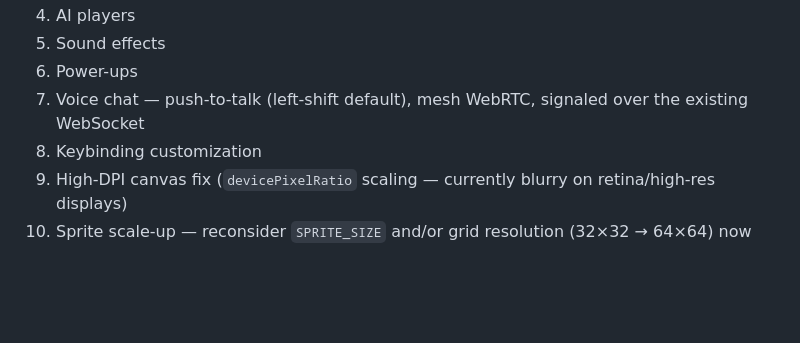
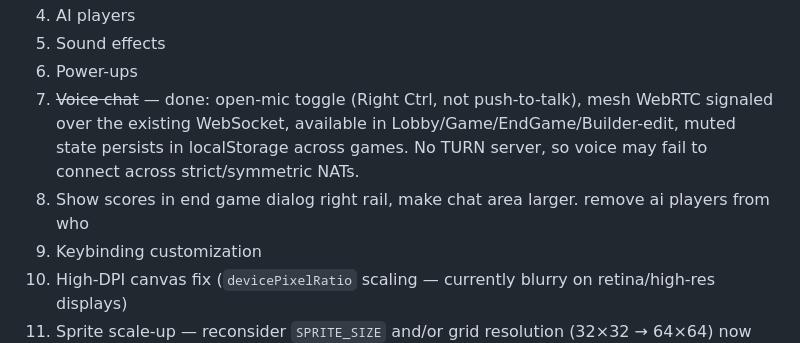
Before and after one commit to Pie-Laboratories-LLC/embuscade, a Markdown page: TODOS.md, the part around the change. Drawn GitHub-style; blank space fills up the shorter version.

```diff
--- a/TODOS.md
+++ b/TODOS.md
@@ -8,7 +8,8 @@ Good — here's the full list as it stands, reordered per tonight's adjustments:
 5. AI players
 7. Sound effects
 6. Power-ups
-4. Voice chat — push-to-talk (left-shift default), mesh WebRTC, signaled over the existing WebSocket
+4. ~~Voice chat~~ — done: open-mic toggle (Right Ctrl, not push-to-talk), mesh WebRTC signaled over the existing WebSocket, available in Lobby/Game/EndGame/Builder-edit, muted state persists in localStorage across games. No TURN server, so voice may fail to connect across strict/symmetric NATs.
+5. Show scores in end game dialog right rail, make chat area larger.  remove ai players from who
 8. Keybinding customization
 9. High-DPI canvas fix (`devicePixelRatio` scaling — currently blurry on retina/high-res displays)
 10. Sprite scale-up — reconsider `SPRITE_SIZE` and/or grid resolution (32×32 → 64×64) now that cells are 256px; look at it rendered first before deciding
```
Also changed, not shown: How-To-Play.md (+29 -0 lines), docs/End-Game.png (added), 6 other files.
